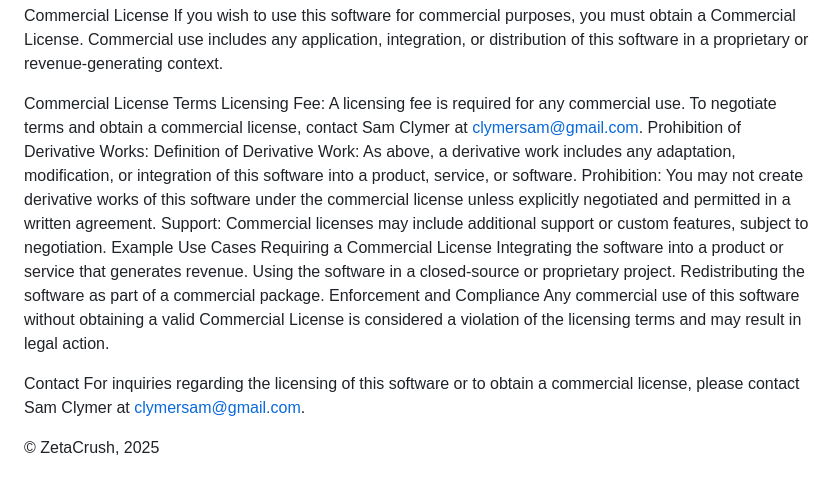
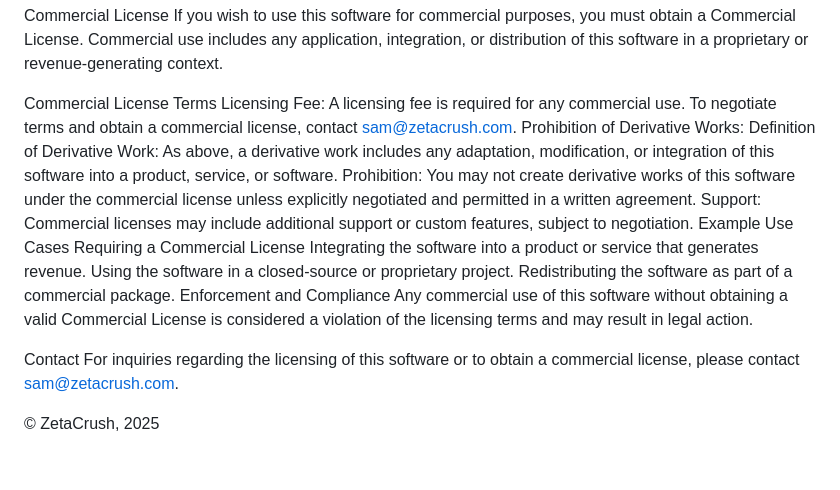
Before and after one commit to ZetaCrush/CXcompress, a Markdown page: LICENSE.md, the part around the change. GitHub-like rendering.

```diff
--- a/LICENSE.md
+++ b/LICENSE.md
@@ -23,7 +23,7 @@ Commercial License
 If you wish to use this software for commercial purposes, you must obtain a Commercial License. Commercial use includes any application, integration, or distribution of this software in a proprietary or revenue-generating context.
 
 Commercial License Terms
-Licensing Fee: A licensing fee is required for any commercial use. To negotiate terms and obtain a commercial license, contact Sam Clymer at clymersam@gmail.com.
+Licensing Fee: A licensing fee is required for any commercial use. To negotiate terms and obtain a commercial license, contact sam@zetacrush.com.
 Prohibition of Derivative Works:
 Definition of Derivative Work: As above, a derivative work includes any adaptation, modification, or integration of this software into a product, service, or software.
 Prohibition: You may not create derivative works of this software under the commercial license unless explicitly negotiated and permitted in a written agreement.
@@ -36,6 +36,6 @@ Enforcement and Compliance
 Any commercial use of this software without obtaining a valid Commercial License is considered a violation of the licensing terms and may result in legal action.
 
 Contact
-For inquiries regarding the licensing of this software or to obtain a commercial license, please contact Sam Clymer at clymersam@gmail.com.
+For inquiries regarding the licensing of this software or to obtain a commercial license, please contact sam@zetacrush.com.
 
 © ZetaCrush, 2025
```
